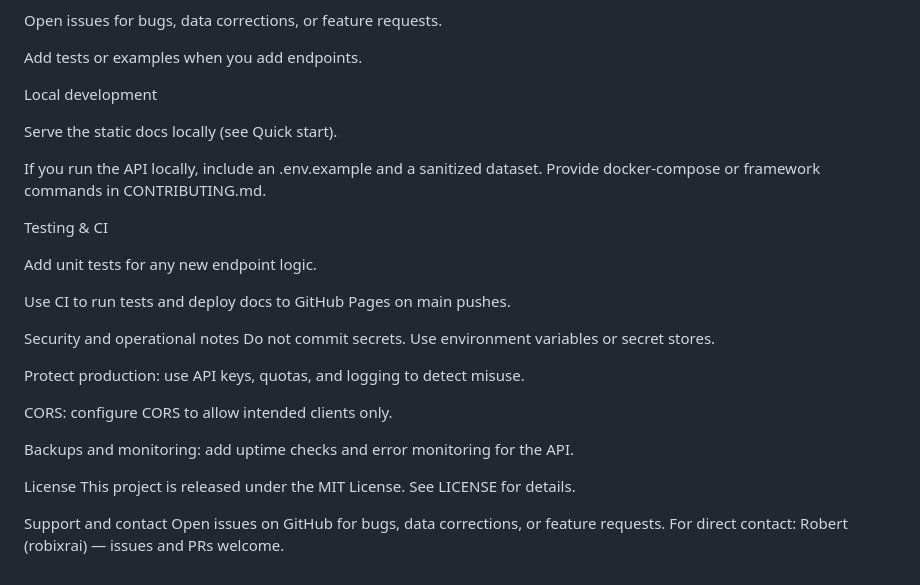
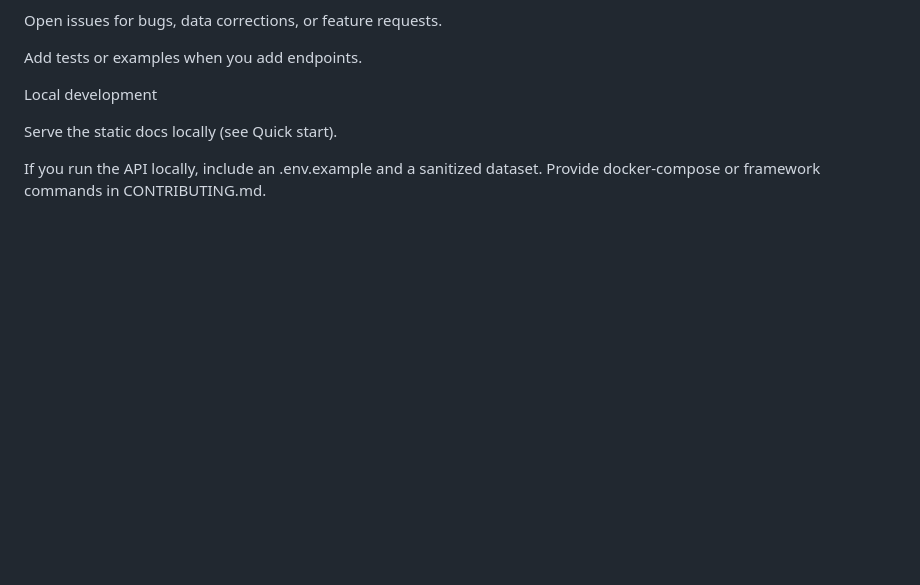
Before and after one commit to robixrai/UFC-API-Guide, a Markdown page: README.md, the part around the change. Drawn GitHub-style; blank space fills up the shorter version.

```diff
--- a/README.md
+++ b/README.md
@@ -145,24 +145,3 @@ Local development
 Serve the static docs locally (see Quick start).
 
 If you run the API locally, include an .env.example and a sanitized dataset. Provide docker-compose or framework commands in CONTRIBUTING.md.
-
-Testing & CI
-
-Add unit tests for any new endpoint logic.
-
-Use CI to run tests and deploy docs to GitHub Pages on main pushes.
-
-Security and operational notes
-Do not commit secrets. Use environment variables or secret stores.
-
-Protect production: use API keys, quotas, and logging to detect misuse.
-
-CORS: configure CORS to allow intended clients only.
-
-Backups and monitoring: add uptime checks and error monitoring for the API.
-
-License
-This project is released under the MIT License. See LICENSE for details.
-
-Support and contact
-Open issues on GitHub for bugs, data corrections, or feature requests. For direct contact: Robert (robixrai) — issues and PRs welcome.
```
